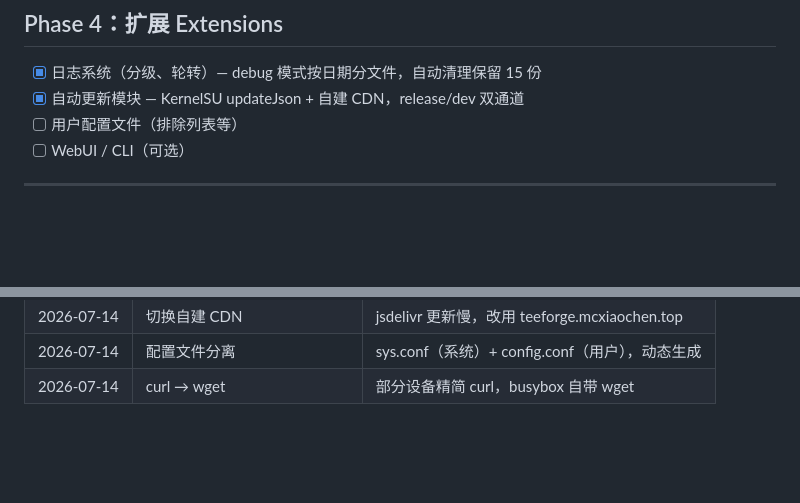
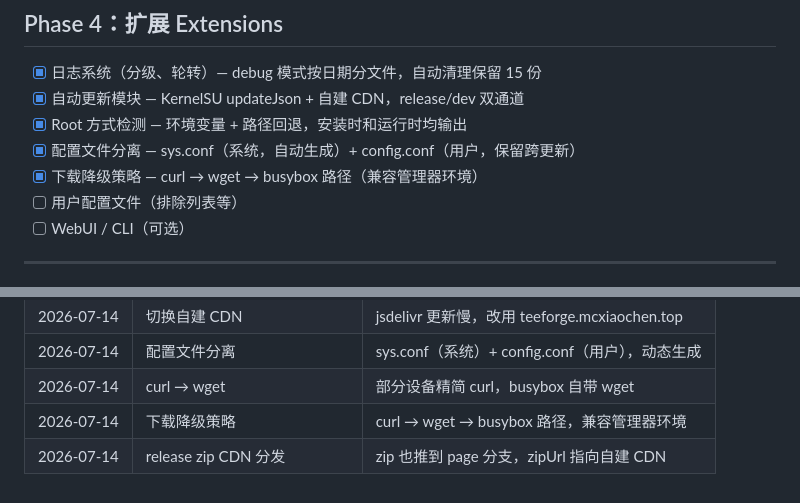
Before and after one commit to mcxiaochenn/TeeForge-CD, a Markdown page: docs/TODO.md, 2 parts joined by grey strips. GitHub-like rendering; blank space fills up the shorter version.

```diff
--- a/docs/TODO.md
+++ b/docs/TODO.md
@@ -80,6 +80,9 @@
 
 - [x] 日志系统（分级、轮转）— debug 模式按日期分文件，自动清理保留 15 份
 - [x] 自动更新模块 — KernelSU updateJson + 自建 CDN，release/dev 双通道
+- [x] Root 方式检测 — 环境变量 + 路径回退，安装时和运行时均输出
+- [x] 配置文件分离 — sys.conf（系统，自动生成）+ config.conf（用户，保留跨更新）
+- [x] 下载降级策略 — curl → wget → busybox 路径（兼容管理器环境）
 - [ ] 用户配置文件（排除列表等）
 - [ ] WebUI / CLI（可选）
 
@@ -109,3 +112,5 @@
 | 2026-07-14 | 切换自建 CDN | jsdelivr 更新慢，改用 teeforge.mcxiaochen.top |
 | 2026-07-14 | 配置文件分离 | sys.conf（系统）+ config.conf（用户），动态生成 |
 | 2026-07-14 | curl → wget | 部分设备精简 curl，busybox 自带 wget |
+| 2026-07-14 | 下载降级策略 | curl → wget → busybox 路径，兼容管理器环境 |
+| 2026-07-14 | release zip CDN 分发 | zip 也推到 page 分支，zipUrl 指向自建 CDN |
```
Also changed, not shown: README.md (+2 -1 lines).
